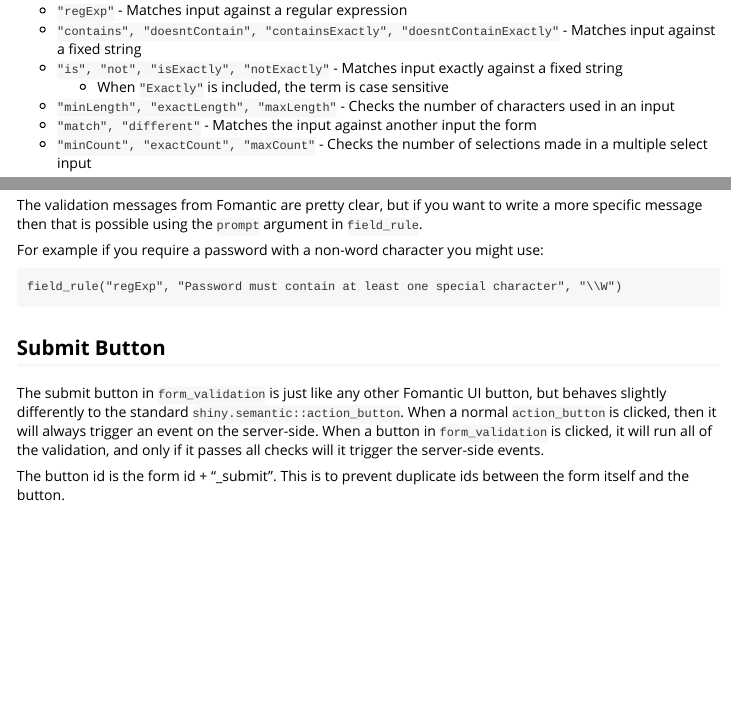
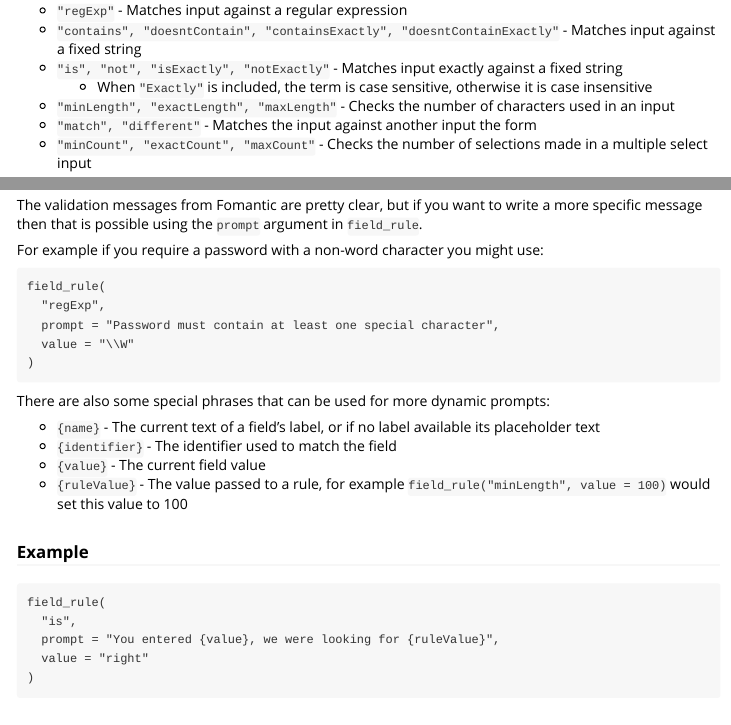
Before and after one commit to ashbaldry/fomantic.plus, an R Markdown document (vignettes/form_validation.Rmd): the page in a window 1100 px wide, from 2180 px down, and a second part further down, joined at a grey line. Rendered offline with R 4.5, knitr and Pandoc, with nearby package versions.

Commit message:
Updating documentation

````diff
--- a/vignettes/form_validation.Rmd
+++ b/vignettes/form_validation.Rmd
@@ -103,7 +103,7 @@ The following rules **do** require a value:
 - `"regExp"` - Matches input against a regular expression
 - `"contains", "doesntContain", "containsExactly", "doesntContainExactly"` - Matches input against a fixed string
 - `"is", "not", "isExactly", "notExactly"` - Matches input exactly against a fixed string
-  - When `"Exactly"` is included, the term is case sensitive
+  - When `"Exactly"` is included, the term is case sensitive, otherwise it is case insensitive
 - `"minLength", "exactLength", "maxLength"` - Checks the number of characters used in an input
 - `"match", "different"` - Matches the input against another input the form
 - `"minCount", "exactCount", "maxCount"` - Checks the number of selections made in a multiple select input
@@ -117,7 +117,28 @@ The validation messages from Fomantic are pretty clear, but if you want to write
 For example if you require a password with a non-word character you might use:
 
 ```
-field_rule("regExp", "Password must contain at least one special character", "\\W")
+field_rule(
+  "regExp",
+  prompt = "Password must contain at least one special character",
+  value = "\\W"
+)
+```
+
+There are also some special phrases that can be used for more dynamic prompts:
+
+- `{name}` - 	The current text of a field's label, or if no label available its placeholder text
+- `{identifier}` - The identifier used to match the field
+- `{value}` - The current field value
+- `{ruleValue}` - The value passed to a rule, for example `field_rule("minLength", value = 100)` would set this value to 100
+
+### Example
+
+```
+field_rule(
+  "is",
+  prompt = "You entered {value}, we were looking for {ruleValue}",
+  value = "right"
+)
 ```
 
 ## Submit Button
````
Also changed, not shown: R/button.R (+10 -0 lines), R/form.R (+1 -1 lines), README.md, 2 other files.
